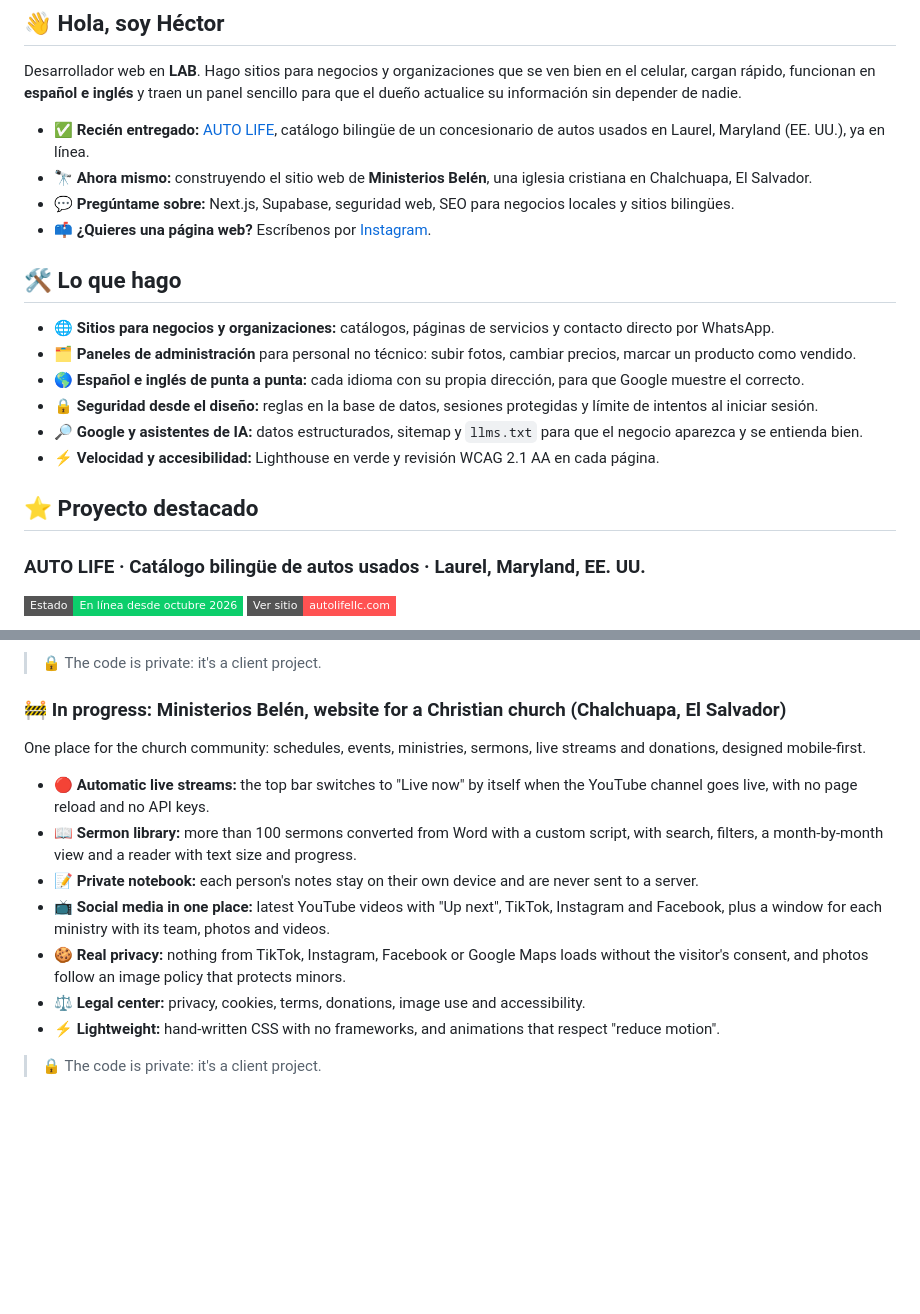
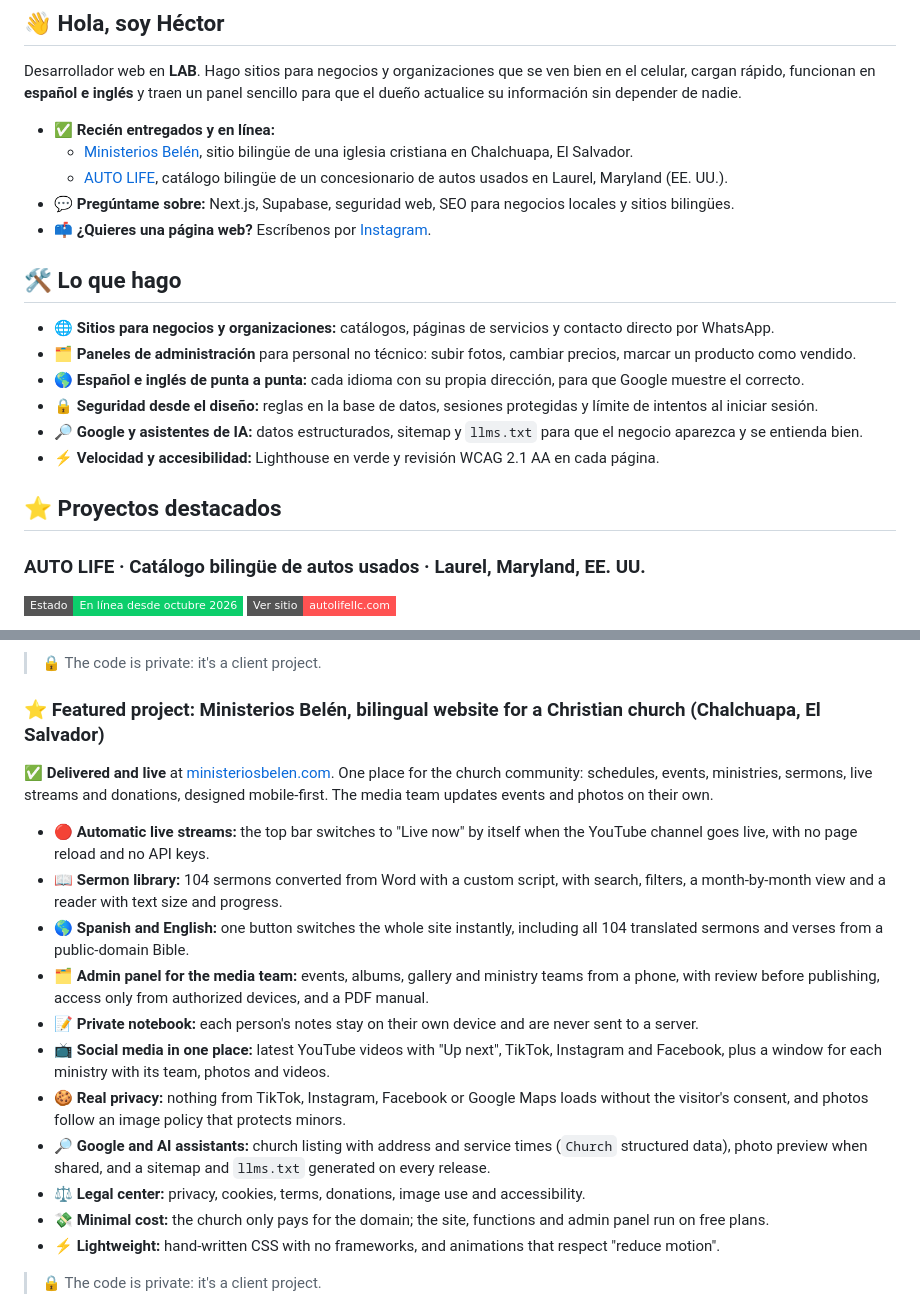
Before and after one commit to HectorAGGdev/HectorAGGdev, a Markdown page: README.md, 2 parts joined by grey strips. GitHub-like rendering; folded sections open; badges without logos; blank space fills up the shorter version.

```diff
--- a/README.md
+++ b/README.md
@@ -13,10 +13,11 @@
 Desarrollador web en **LAB**. Hago sitios para negocios y organizaciones que se ven bien en el celular, cargan rápido,
 funcionan en **español e inglés** y traen un panel sencillo para que el dueño actualice su información sin depender de nadie.
 
-- ✅ **Recién entregado:** [AUTO LIFE](https://www.autolifellc.com), catálogo bilingüe de un concesionario de autos
-  usados en Laurel, Maryland (EE. UU.), ya en línea.
-- 🔭 **Ahora mismo:** construyendo el sitio web de **Ministerios Belén**, una iglesia cristiana en Chalchuapa,
-  El Salvador.
+- ✅ **Recién entregados y en línea:**
+  - [Ministerios Belén](https://ministeriosbelen.com), sitio bilingüe de una iglesia cristiana en Chalchuapa,
+    El Salvador.
+  - [AUTO LIFE](https://www.autolifellc.com), catálogo bilingüe de un concesionario de autos usados en Laurel,
+    Maryland (EE. UU.).
 - 💬 **Pregúntame sobre:** Next.js, Supabase, seguridad web, SEO para negocios locales y sitios bilingües.
 - 📫 **¿Quieres una página web?** Escríbenos por [Instagram](https://www.instagram.com/mr_anchetaa/).
 
@@ -29,7 +30,7 @@ funcionan en **español e inglés** y traen un panel sencillo para que el dueño
 - 🔎 **Google y asistentes de IA:** datos estructurados, sitemap y `llms.txt` para que el negocio aparezca y se entienda bien.
 - ⚡ **Velocidad y accesibilidad:** Lighthouse en verde y revisión WCAG 2.1 AA en cada página.
 
-## ⭐ Proyecto destacado
+## ⭐ Proyectos destacados
 
 ### AUTO LIFE · Catálogo bilingüe de autos usados · Laurel, Maryland, EE. UU.
 
@@ -176,21 +188,29 @@ and message the dealer on WhatsApp; staff publish and update cars from their pho
 
 > 🔒 The code is private: it's a client project.
 
-### 🚧 In progress: Ministerios Belén, website for a Christian church (Chalchuapa, El Salvador)
+### ⭐ Featured project: Ministerios Belén, bilingual website for a Christian church (Chalchuapa, El Salvador)
 
-One place for the church community: schedules, events, ministries, sermons, live streams and donations, designed
-mobile-first.
+✅ **Delivered and live** at [ministeriosbelen.com](https://ministeriosbelen.com). One place for the church community:
+schedules, events, ministries, sermons, live streams and donations, designed mobile-first. The media team updates
+events and photos on their own.
 
 - 🔴 **Automatic live streams:** the top bar switches to "Live now" by itself when the YouTube channel goes live, with no
   page reload and no API keys.
-- 📖 **Sermon library:** more than 100 sermons converted from Word with a custom script, with search, filters, a
-  month-by-month view and a reader with text size and progress.
+- 📖 **Sermon library:** 104 sermons converted from Word with a custom script, with search, filters, a month-by-month
+  view and a reader with text size and progress.
+- 🌎 **Spanish and English:** one button switches the whole site instantly, including all 104 translated sermons and
+  verses from a public-domain Bible.
+- 🗂️ **Admin panel for the media team:** events, albums, gallery and ministry teams from a phone, with review before
+  publishing, access only from authorized devices, and a PDF manual.
 - 📝 **Private notebook:** each person's notes stay on their own device and are never sent to a server.
 - 📺 **Social media in one place:** latest YouTube videos with "Up next", TikTok, Instagram and Facebook, plus a window
   for each ministry with its team, photos and videos.
 - 🍪 **Real privacy:** nothing from TikTok, Instagram, Facebook or Google Maps loads without the visitor's consent, and
   photos follow an image policy that protects minors.
+- 🔎 **Google and AI assistants:** church listing with address and service times (`Church` structured data), photo
+  preview when shared, and a sitemap and `llms.txt` generated on every release.
 - ⚖️ **Legal center:** privacy, cookies, terms, donations, image use and accessibility.
+- 💸 **Minimal cost:** the church only pays for the domain; the site, functions and admin panel run on free plans.
 - ⚡ **Lightweight:** hand-written CSS with no frameworks, and animations that respect "reduce motion".
 
 > 🔒 The code is private: it's a client project.
```
Also changed, not shown: other parts of README.md (+20 -9 lines), ministeriosbelen.jpg (added).
